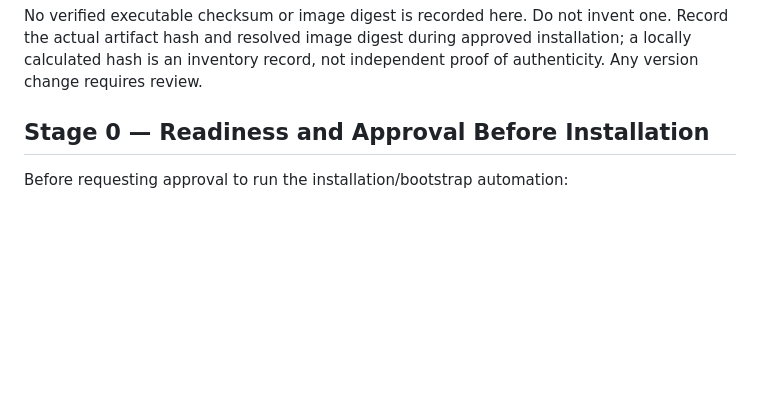
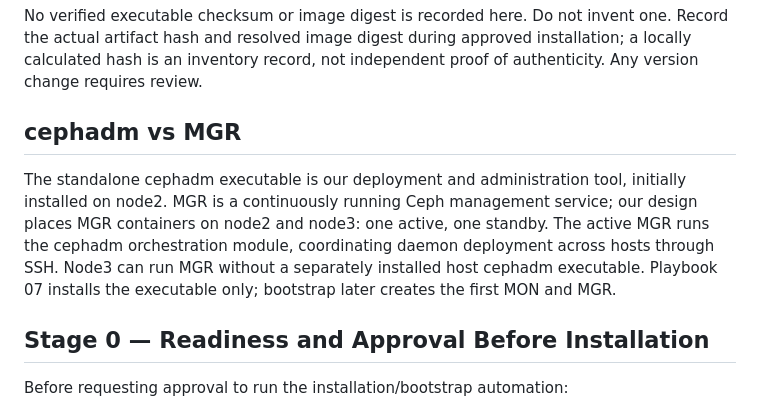
Before and after one commit to DinosaurKeys/openstack-zero-to-hero, a Markdown page: docs/24-ceph-deployment-plan.md, the part around the change. GitHub-like rendering; blank space fills up the shorter version.

Commit message:
docs: clarify cephadm and MGR roles

```diff
--- a/docs/24-ceph-deployment-plan.md
+++ b/docs/24-ceph-deployment-plan.md
@@ -57,6 +57,16 @@ No verified executable checksum or image digest is recorded here. Do not invent
 one. Record the actual artifact hash and resolved image digest during approved
 installation; a locally calculated hash is an inventory record, not independent
 proof of authenticity. Any version change requires review.
+
+## cephadm vs MGR
+
+The standalone cephadm executable is our deployment and administration tool,
+initially installed on node2. MGR is a continuously running Ceph management
+service; our design places MGR containers on node2 and node3: one active, one
+standby. The active MGR runs the cephadm orchestration module, coordinating
+daemon deployment across hosts through SSH. Node3 can run MGR without a
+separately installed host cephadm executable. Playbook 07 installs the
+executable only; bootstrap later creates the first MON and MGR.
 
 ## Stage 0 — Readiness and Approval Before Installation
 
```
